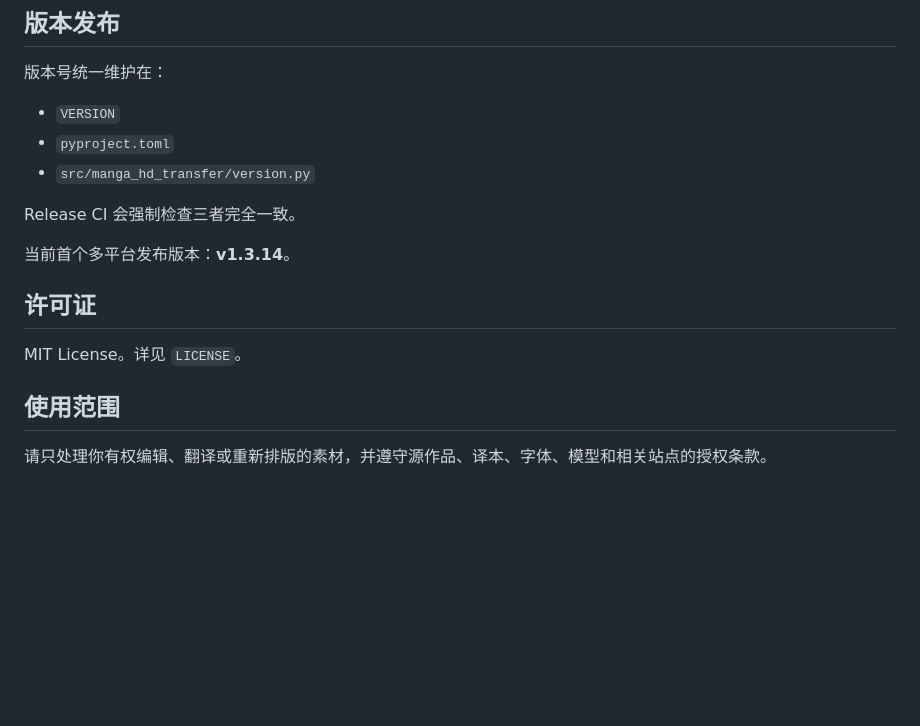
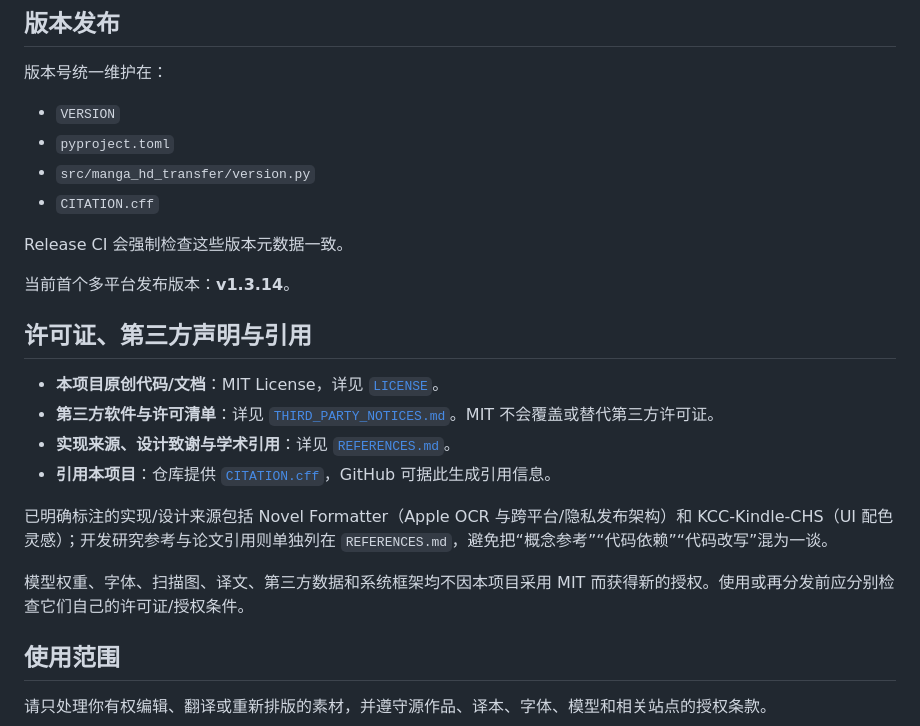
Before and after one commit to Amster-Ilvil/Folirina, a Markdown page: README.md, the part around one of its changes. Drawn GitHub-style; blank space fills up the shorter version.

```diff
--- a/README.md
+++ b/README.md
@@ -207,14 +222,22 @@ GitHub Actions 还会从干净 checkout 构建，因此 Release 不依赖开发
 - `VERSION`
 - `pyproject.toml`
 - `src/manga_hd_transfer/version.py`
+- `CITATION.cff`
 
-Release CI 会强制检查三者完全一致。
+Release CI 会强制检查这些版本元数据一致。
 
 当前首个多平台发布版本：**v1.3.14**。
 
-## 许可证
+## 许可证、第三方声明与引用
 
-MIT License。详见 `LICENSE`。
+- **本项目原创代码/文档**：MIT License，详见 [`LICENSE`](LICENSE)。
+- **第三方软件与许可清单**：详见 [`THIRD_PARTY_NOTICES.md`](THIRD_PARTY_NOTICES.md)。MIT 不会覆盖或替代第三方许可证。
+- **实现来源、设计致谢与学术引用**：详见 [`REFERENCES.md`](REFERENCES.md)。
+- **引用本项目**：仓库提供 [`CITATION.cff`](CITATION.cff)，GitHub 可据此生成引用信息。
+
+已明确标注的实现/设计来源包括 Novel Formatter（Apple OCR 与跨平台/隐私发布架构）和 KCC-Kindle-CHS（UI 配色灵感）；开发研究参考与论文引用则单独列在 `REFERENCES.md`，避免把“概念参考”“代码依赖”“代码改写”混为一谈。
+
+模型权重、字体、扫描图、译文、第三方数据和系统框架均不因本项目采用 MIT 而获得新的授权。使用或再分发前应分别检查它们自己的许可证/授权条件。
 
 ## 使用范围
 
```
Also changed, not shown: other parts of README.md (+27 -12 lines).
